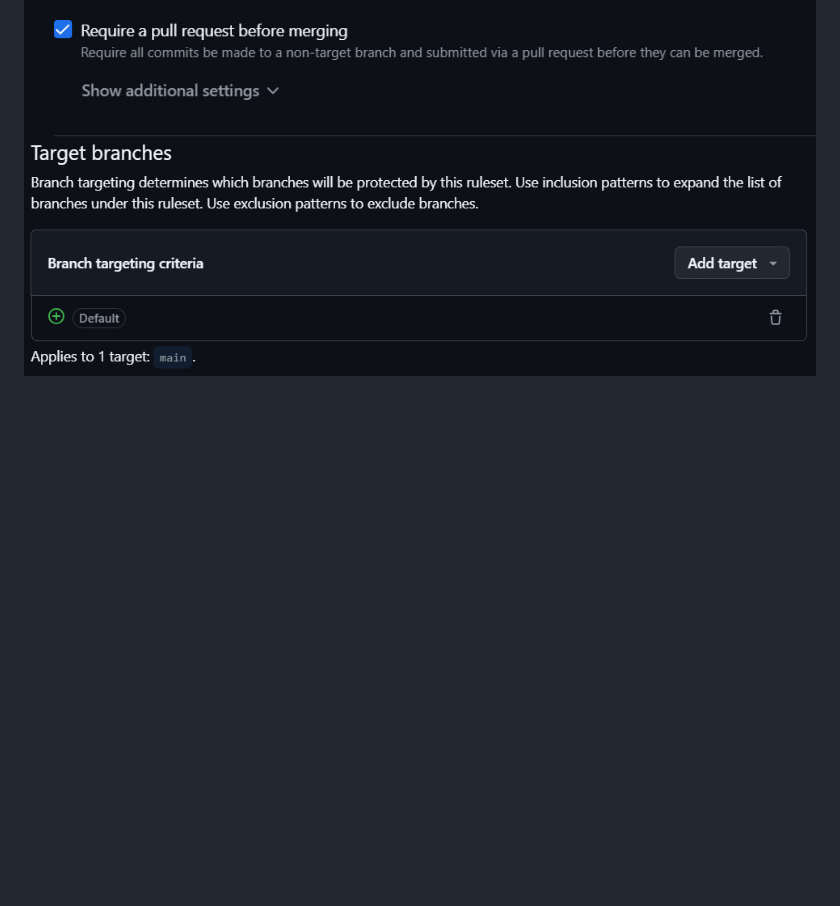
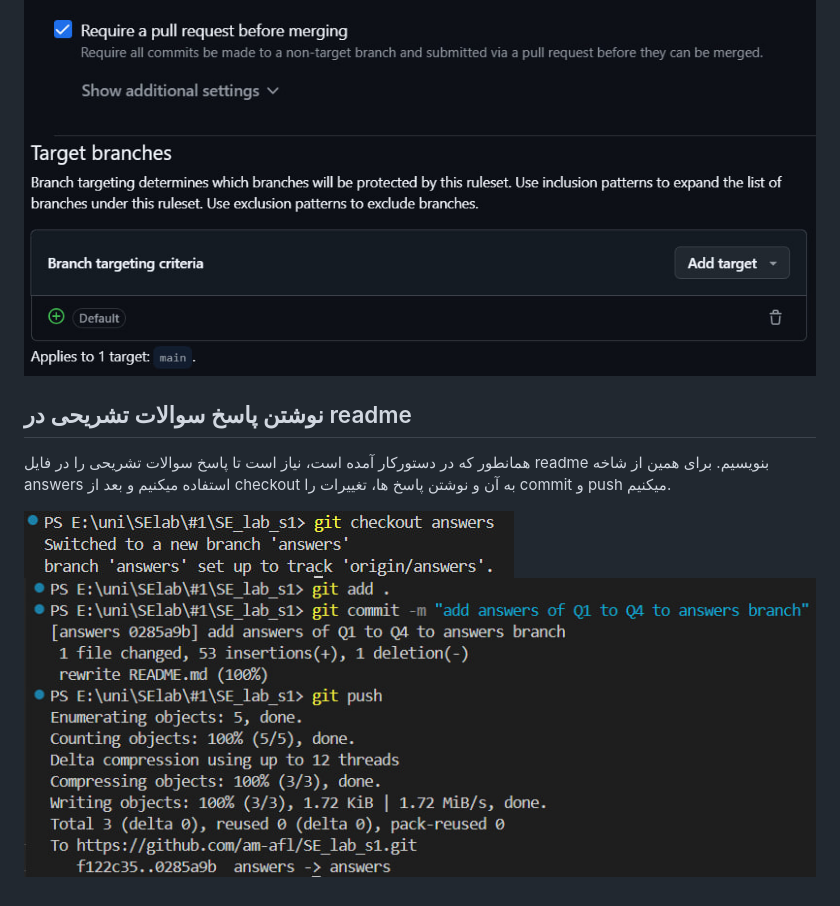
Before and after one commit to am-afl/SE_lab_s1, a Markdown page: README.md, the part around the change. GitHub-like rendering; pictures changed too: image/answer1.jpg (added), image/answer2.jpg (added); blank space fills up the shorter version.

Commit message:
add report of answer of TQ

```diff
--- a/README.md
+++ b/README.md
@@ -129,3 +129,9 @@ git pull origin main
 
 ![](https://github.com/am-afl/SE_lab_s1/blob/report/image/pic1rule.jpg)
 ![](https://github.com/am-afl/SE_lab_s1/blob/report/image/pic2rule.jpg)
+
+## نوشتن پاسخ سوالات تشریحی در readme
+همانطور که در دستورکار آمده است، نیاز است تا پاسخ سوالات تشریحی را در فایل readme بنویسیم. برای همین از شاخه answers استفاده میکنیم و بعد از checkout به آن و نوشتن پاسخ ها، تغییرات را commit و push میکنیم.
+
+![](https://github.com/am-afl/SE_lab_s1/blob/report/image/answer1.jpg)
+![](https://github.com/am-afl/SE_lab_s1/blob/report/image/answer2.jpg)
```
